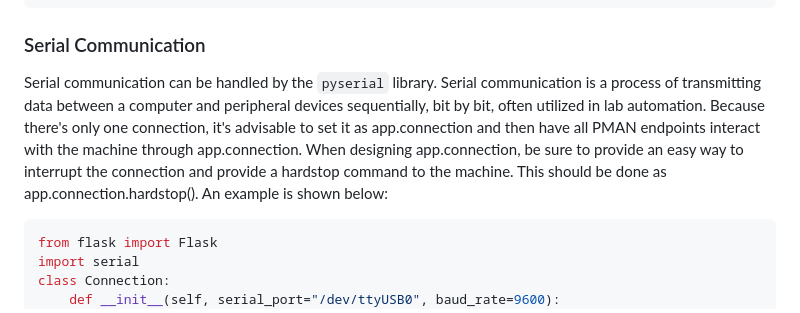
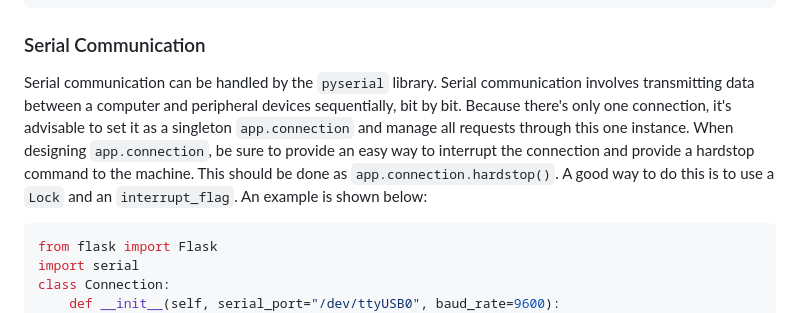
Before and after one commit to armobob74/pman, a Markdown page: readme.md, the part around the change. Drawn GitHub-style.

````diff
--- a/readme.md
+++ b/readme.md
@@ -205,7 +205,7 @@ def transfer(from_port, to_port, volume):
 
 <!-- TOC --><a name="serial-communication"></a>
 ### Serial Communication
-Serial communication can be handled by the `pyserial` library. Serial communication is a process of transmitting data between a computer and peripheral devices sequentially, bit by bit, often utilized in lab automation. Because there's only one connection, it's advisable to set it as app.connection and then have all PMAN endpoints interact with the machine through app.connection. When designing app.connection, be sure to provide an easy way to interrupt the connection and provide a hardstop command to the machine. This should be done as app.connection.hardstop(). An example is shown below:
+Serial communication can be handled by the `pyserial` library. Serial communication involves transmitting data between a computer and peripheral devices sequentially, bit by bit. Because there's only one connection, it's advisable to set it as a singleton `app.connection` and manage all requests through this one instance. When designing `app.connection`, be sure to provide an easy way to interrupt the connection and provide a hardstop command to the machine. This should be done as `app.connection.hardstop()`. A good way to do this is to use a `Lock` and an `interrupt_flag`. An example is shown below:
 ```python
 from flask import Flask
 import serial
````
